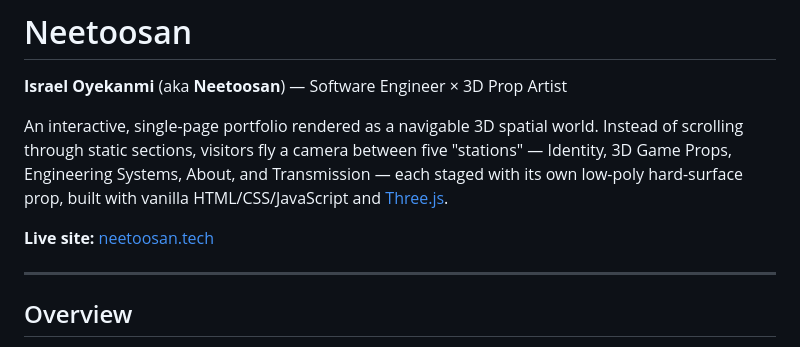
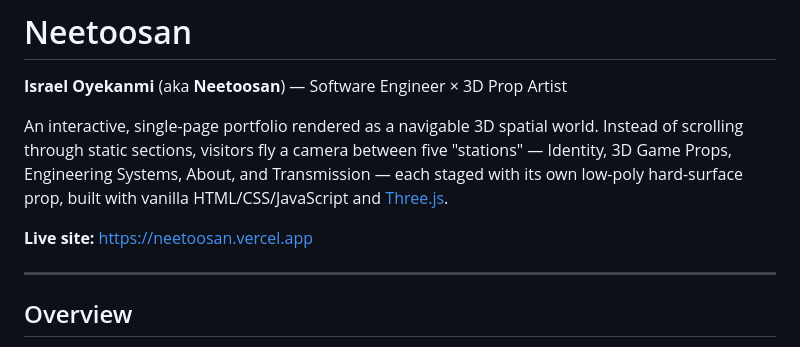
Before and after one commit to neetoosan/neetoosan, a Markdown page: README.md, the part around the change. Rendered like a GitHub page.

Commit message:
Change live site URL to Vercel deployment
Updated live site link in the README file.

```diff
--- a/README.md
+++ b/README.md
@@ -4,7 +4,7 @@
 
 An interactive, single-page portfolio rendered as a navigable 3D spatial world. Instead of scrolling through static sections, visitors fly a camera between five "stations" — Identity, 3D Game Props, Engineering Systems, About, and Transmission — each staged with its own low-poly hard-surface prop, built with vanilla HTML/CSS/JavaScript and [Three.js](https://threejs.org/).
 
-**Live site:** [neetoosan.tech](https://neetoosan.tech)
+**Live site:** https://neetoosan.vercel.app
 
 ---
 
```
